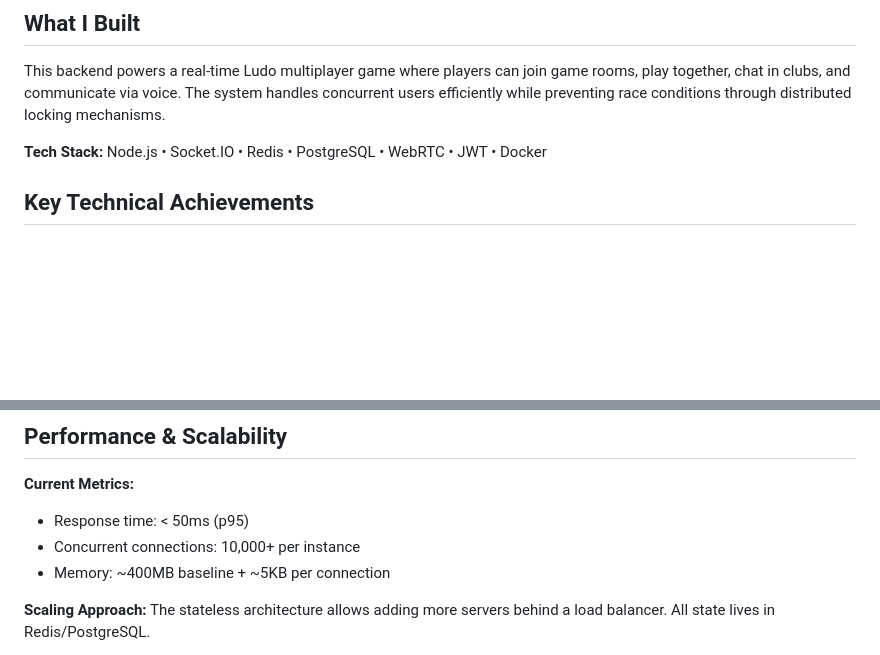
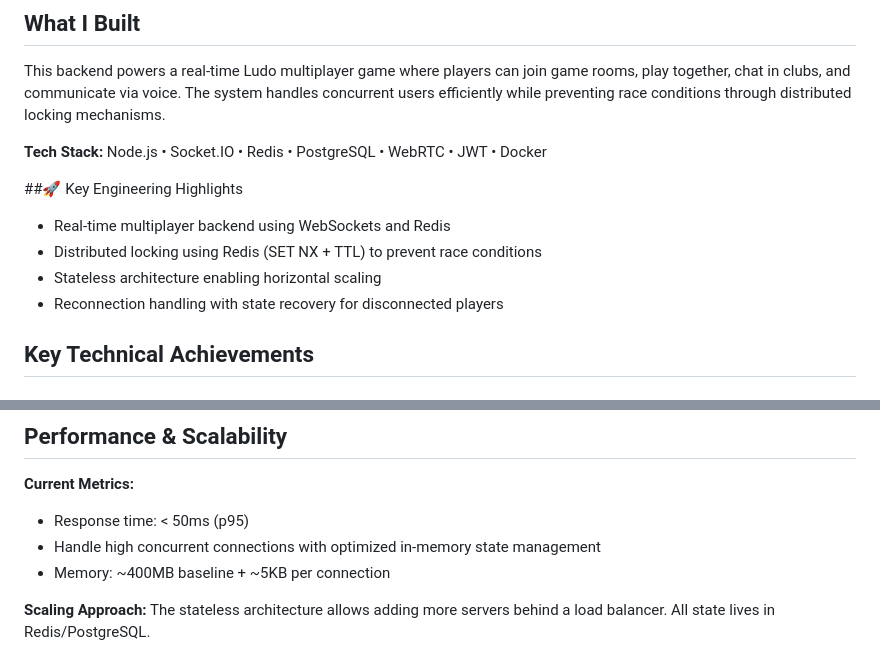
Before and after one commit to Vishwajeet-Kumar-Patel/Ludo, a Markdown page: README.md, 2 parts joined by grey strips. Rendered like a GitHub page; blank space fills up the shorter version.

```diff
--- a/README.md
+++ b/README.md
@@ -7,6 +7,13 @@ A scalable, distributed backend system built to handle thousands of concurrent p
 This backend powers a real-time Ludo multiplayer game where players can join game rooms, play together, chat in clubs, and communicate via voice. The system handles concurrent users efficiently while preventing race conditions through distributed locking mechanisms.
 
 **Tech Stack:** Node.js • Socket.IO • Redis • PostgreSQL • WebRTC • JWT • Docker
+
+##🚀 Key Engineering Highlights
+
+- Real-time multiplayer backend using WebSockets and Redis
+- Distributed locking using Redis (SET NX + TTL) to prevent race conditions
+- Stateless architecture enabling horizontal scaling
+- Reconnection handling with state recovery for disconnected players
 
 ## Key Technical Achievements
 
@@ -353,7 +360,7 @@ docker run -p 3000:3000 --env-file .env ludo-backend
 
 **Current Metrics:**
 - Response time: < 50ms (p95)
-- Concurrent connections: 10,000+ per instance
+- Handle high concurrent connections with optimized in-memory state management
 - Memory: ~400MB baseline + ~5KB per connection
 
 **Scaling Approach:**
```
